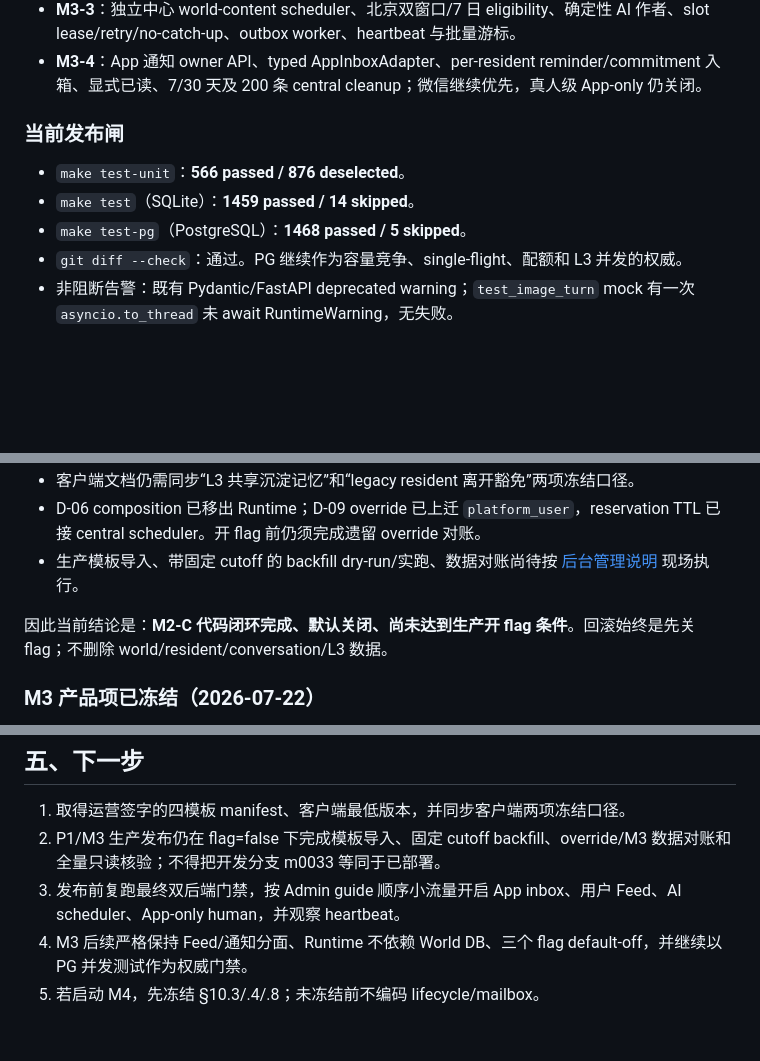
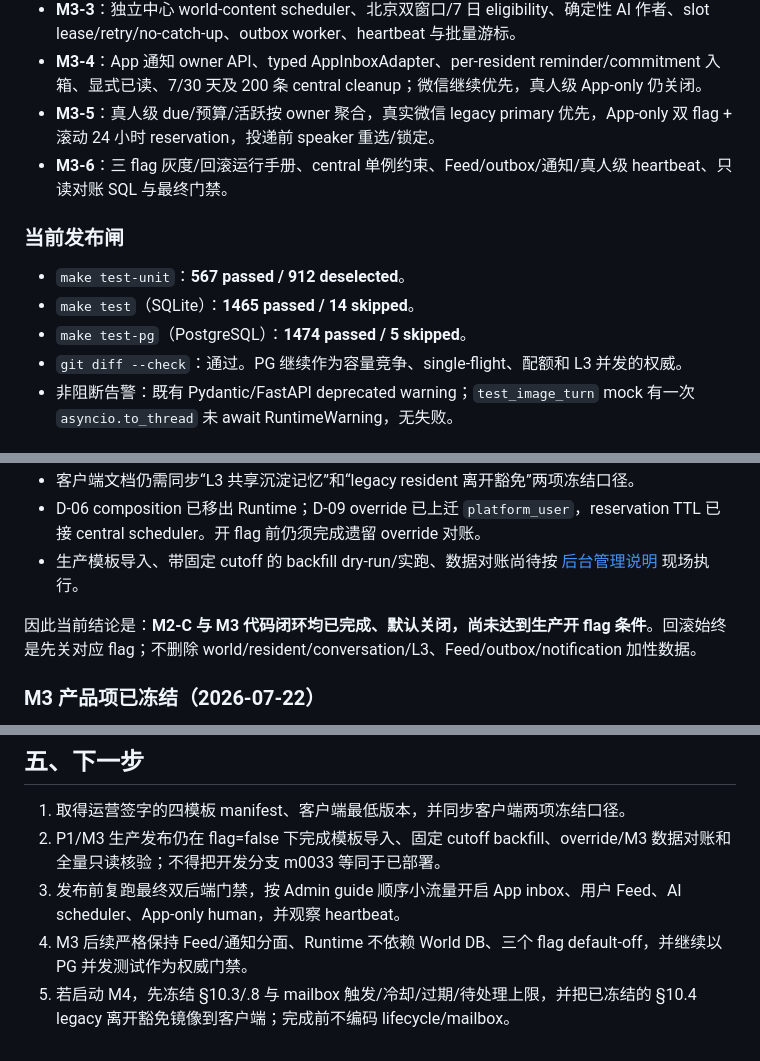
Before and after one commit to zhuoranwu15-create/ai4all_bridge, a Markdown page: docs/companion_world_3_0_重构简报.md, 3 parts joined by grey strips. Rendered like a GitHub page; blank space fills up the shorter version.

Commit message:
docs(companion-world): align M3 completion status

```diff
--- a/docs/companion_world_3_0_重构简报.md
+++ b/docs/companion_world_3_0_重构简报.md
@@ -80,12 +80,14 @@
 - **M3-2**：用户文字直接发布、post+outbox 同事务、owner Feed API、opaque cursor 与 default-off Feed flag。
 - **M3-3**：独立中心 world-content scheduler、北京双窗口/7 日 eligibility、确定性 AI 作者、slot lease/retry/no-catch-up、outbox worker、heartbeat 与批量游标。
 - **M3-4**：App 通知 owner API、typed AppInboxAdapter、per-resident reminder/commitment 入箱、显式已读、7/30 天及 200 条 central cleanup；微信继续优先，真人级 App-only 仍关闭。
+- **M3-5**：真人级 due/预算/活跃按 owner 聚合，真实微信 legacy primary 优先，App-only 双 flag + 滚动 24 小时 reservation，投递前 speaker 重选/锁定。
+- **M3-6**：三 flag 灰度/回滚运行手册、central 单例约束、Feed/outbox/通知/真人级 heartbeat、只读对账 SQL 与最终门禁。
 
 ### 当前发布闸
 
-- `make test-unit`：**566 passed / 876 deselected**。
-- `make test`（SQLite）：**1459 passed / 14 skipped**。
-- `make test-pg`（PostgreSQL）：**1468 passed / 5 skipped**。
+- `make test-unit`：**567 passed / 912 deselected**。
+- `make test`（SQLite）：**1465 passed / 14 skipped**。
+- `make test-pg`（PostgreSQL）：**1474 passed / 5 skipped**。
 - `git diff --check`：通过。PG 继续作为容量竞争、single-flight、配额和 L3 并发的权威。
 - 非阻断告警：既有 Pydantic/FastAPI deprecated warning；`test_image_turn` mock 有一次 `asyncio.to_thread` 未 await RuntimeWarning，无失败。
 
@@ -100,7 +102,7 @@
 - D-06 composition 已移出 Runtime；D-09 override 已上迁 `platform_user`，reservation TTL 已接 central scheduler。开 flag 前仍须完成遗留 override 对账。
 - 生产模板导入、带固定 cutoff 的 backfill dry-run/实跑、数据对账尚待按 [后台管理说明](guides/admin_guide.md#companion-world-p1-发布运行手册) 现场执行。
 
-因此当前结论是：**M2-C 代码闭环完成、默认关闭、尚未达到生产开 flag 条件**。回滚始终是先关 flag；不删除 world/resident/conversation/L3 数据。
+因此当前结论是：**M2-C 与 M3 代码闭环均已完成、默认关闭，尚未达到生产开 flag 条件**。回滚始终是先关对应 flag；不删除 world/resident/conversation/L3、Feed/outbox/notification 加性数据。
 
 ### M3 产品项已冻结（2026-07-22）
 
@@ -125,4 +127,4 @@
 2. P1/M3 生产发布仍在 flag=false 下完成模板导入、固定 cutoff backfill、override/M3 数据对账和全量只读核验；不得把开发分支 m0033 等同于已部署。
 3. 发布前复跑最终双后端门禁，按 Admin guide 顺序小流量开启 App inbox、用户 Feed、AI scheduler、App-only human，并观察 heartbeat。
 4. M3 后续严格保持 Feed/通知分面、Runtime 不依赖 World DB、三个 flag default-off，并继续以 PG 并发测试作为权威门禁。
-5. 若启动 M4，先冻结 §10.3/.4/.8；未冻结前不编码 lifecycle/mailbox。
+5. 若启动 M4，先冻结 §10.3/.8 与 mailbox 触发/冷却/过期/待处理上限，并把已冻结的 §10.4 legacy 离开豁免镜像到客户端；完成前不编码 lifecycle/mailbox。
```
Also changed, not shown: docs/tech_design/companion_world_3_0_refactor_design.md (+7 -7 lines).
